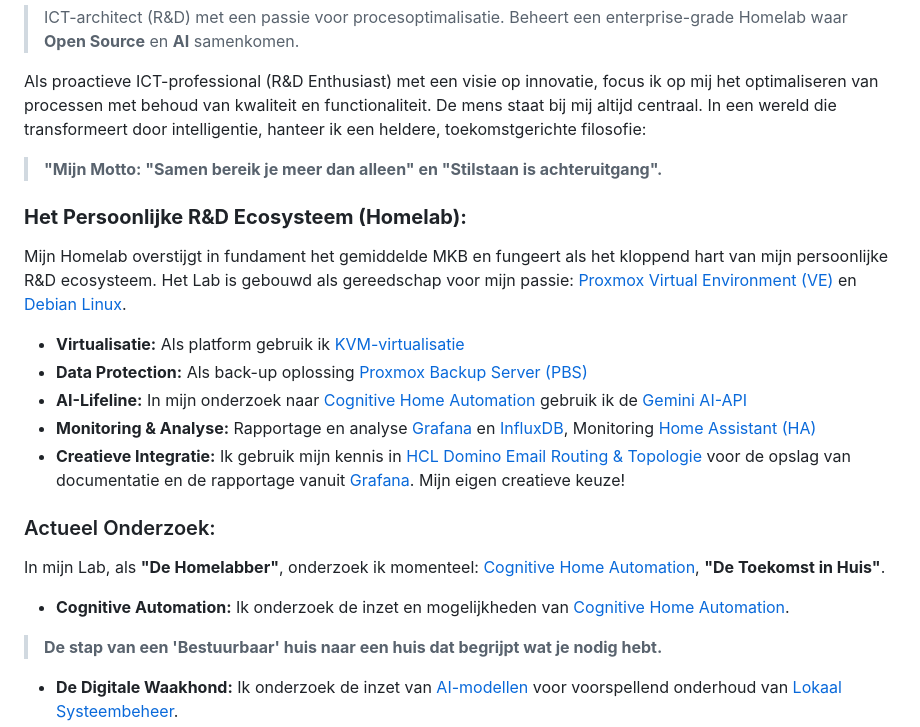
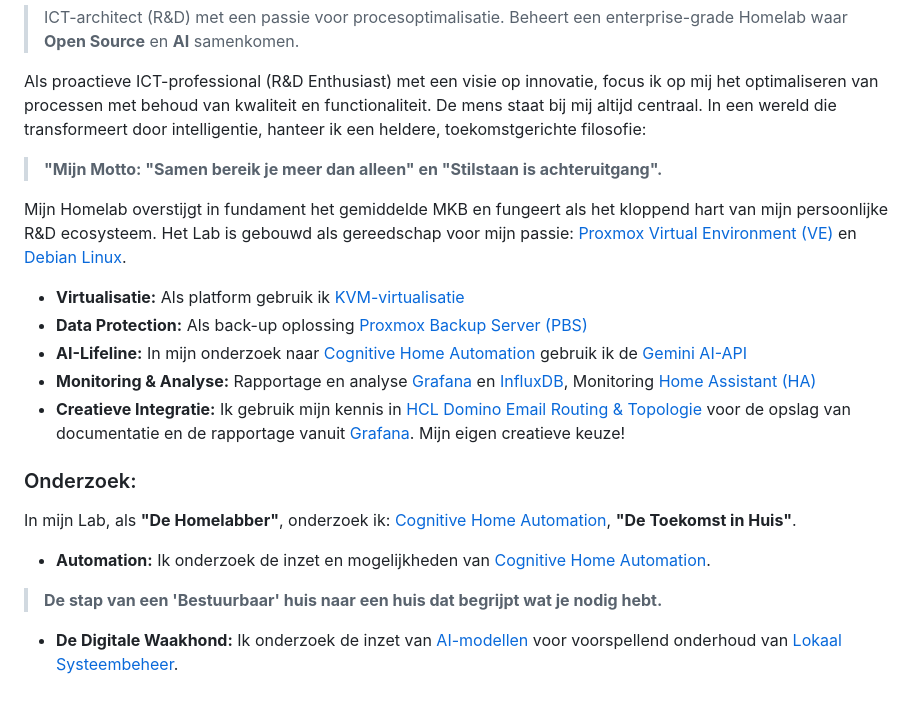
Before and after one commit to willemsej/willemsej.github.io, a Markdown page: README.md, the part around the change. Rendered like a GitHub page; blank space fills up the shorter version.

```diff
--- a/README.md
+++ b/README.md
@@ -6,7 +6,6 @@ Als proactieve ICT-professional (R&D Enthusiast) met een visie op innovatie, foc
 
 > **"Mijn Motto: "Samen bereik je meer dan alleen" en "Stilstaan is achteruitgang".**
 
-### **Het Persoonlijke R&D Ecosysteem (Homelab):**
 Mijn Homelab overstijgt in fundament het gemiddelde MKB en fungeert als het kloppend hart van mijn persoonlijke R&D ecosysteem. Het Lab is gebouwd als gereedschap voor mijn passie: [Proxmox Virtual Environment (VE)](https://www.proxmox.com) en [Debian Linux](https://www.debian.org).
 * **Virtualisatie:** Als platform gebruik ik [KVM-virtualisatie](https://www.linux-kvm.org)
 * **Data Protection:** Als back-up oplossing [Proxmox Backup Server (PBS)](https://www.proxmox.com/en/proxmox-backup-server)
@@ -14,9 +13,9 @@ Mijn Homelab overstijgt in fundament het gemiddelde MKB en fungeert als het klop
 * **Monitoring & Analyse:** Rapportage en analyse [Grafana](https://grafana.com) en [InfluxDB](https://www.influxdata.com), Monitoring [Home Assistant (HA)](https://www.home-assistant.io)
 * **Creatieve Integratie:** Ik gebruik mijn kennis in [HCL Domino Email Routing & Topologie](https://www.hcl-software.com/domino) voor de opslag van documentatie en de rapportage vanuit [Grafana](https://grafana.com). Mijn eigen creatieve keuze!
 
-### Actueel Onderzoek:
-In mijn Lab, als **"De Homelabber"**, onderzoek ik momenteel: [Cognitive Home Automation](https://en.wikipedia.org/wiki/Automation#Cognitive_automation), **"De Toekomst in Huis"**.
-* **Cognitive Automation:** Ik onderzoek de inzet en mogelijkheden van [Cognitive Home Automation](https://en.wikipedia.org/wiki/Automation#Cognitive_automation).
+### Onderzoek:
+In mijn Lab, als **"De Homelabber"**, onderzoek ik: [Cognitive Home Automation](https://en.wikipedia.org/wiki/Automation#Cognitive_automation), **"De Toekomst in Huis"**.
+* **Automation:** Ik onderzoek de inzet en mogelijkheden van [Cognitive Home Automation](https://en.wikipedia.org/wiki/Automation#Cognitive_automation).
 
 > **De stap van een 'Bestuurbaar' huis naar een huis dat begrijpt wat je nodig hebt.**
 
```
